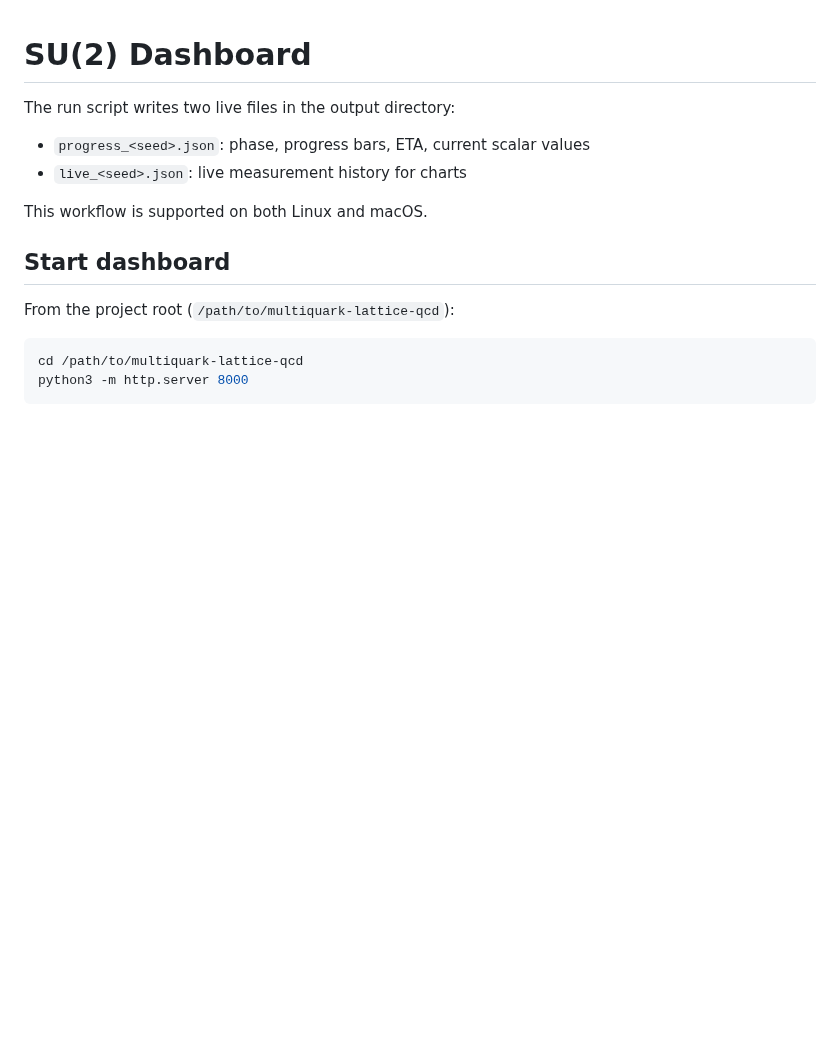
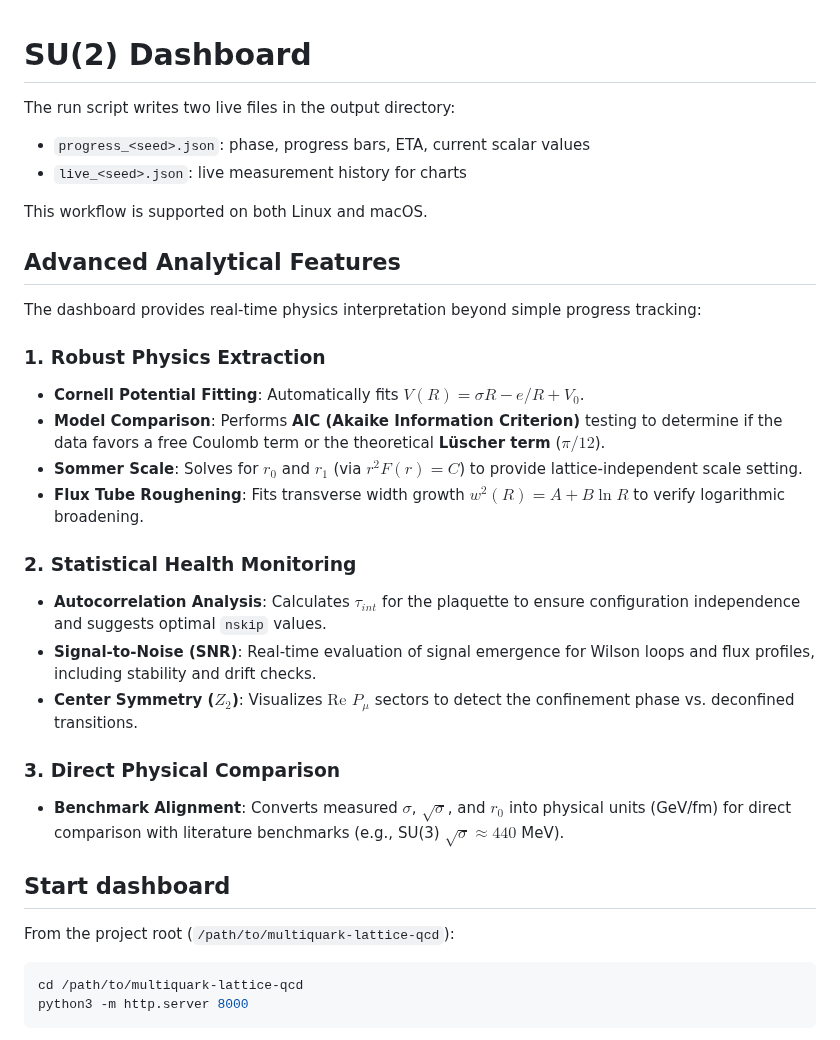
Before and after one commit to ThinkOffApp/multiquark-lattice-qcd, a Markdown page: tools/SU2_DASHBOARD.md, the part around the change. Drawn GitHub-style; blank space fills up the shorter version.

```diff
--- a/tools/SU2_DASHBOARD.md
+++ b/tools/SU2_DASHBOARD.md
@@ -6,6 +6,24 @@ The run script writes two live files in the output directory:
 - `live_<seed>.json`: live measurement history for charts
 
 This workflow is supported on both Linux and macOS.
+
+## Advanced Analytical Features
+
+The dashboard provides real-time physics interpretation beyond simple progress tracking:
+
+### 1. Robust Physics Extraction
+- **Cornell Potential Fitting**: Automatically fits $V(R) = \sigma R - e/R + V_0$.
+- **Model Comparison**: Performs **AIC (Akaike Information Criterion)** testing to determine if the data favors a free Coulomb term or the theoretical **Lüscher term** ($\pi/12$).
+- **Sommer Scale**: Solves for $r_0$ and $r_1$ (via $r^2 F(r) = C$) to provide lattice-independent scale setting.
+- **Flux Tube Roughening**: Fits transverse width growth $w^2(R) = A + B \ln R$ to verify logarithmic broadening.
+
+### 2. Statistical Health Monitoring
+- **Autocorrelation Analysis**: Calculates $\tau_{int}$ for the plaquette to ensure configuration independence and suggests optimal `nskip` values.
+- **Signal-to-Noise (SNR)**: Real-time evaluation of signal emergence for Wilson loops and flux profiles, including stability and drift checks.
+- **Center Symmetry ($Z_2$)**: Visualizes $\text{Re } P_\mu$ sectors to detect the confinement phase vs. deconfined transitions.
+
+### 3. Direct Physical Comparison
+- **Benchmark Alignment**: Converts measured $\sigma$, $\sqrt{\sigma}$, and $r_0$ into physical units (GeV/fm) for direct comparison with literature benchmarks (e.g., SU(3) $\sqrt{\sigma} \approx 440$ MeV).
 
 ## Start dashboard
 
```
Also changed, not shown: README.md (+21 -2 lines), images/dashboard/su2_admin_progress_view_with_legend.png (added), 3 other files.
